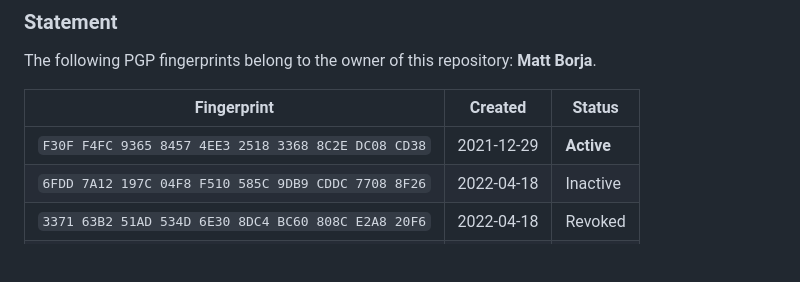
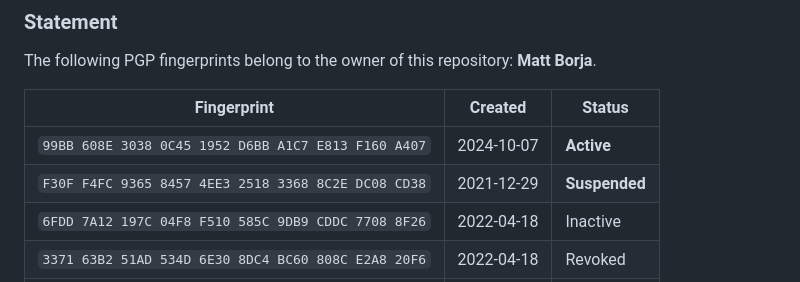
Before and after one commit to mattborja/mattborja, a Markdown page: README.md, the part around the change. Drawn GitHub-style; blank space fills up the shorter version.

Commit message:
Declare fingerprint of new ECC signing key

```diff
--- a/README.md
+++ b/README.md
@@ -82,7 +82,8 @@ The following PGP fingerprints belong to the owner of this repository: **Matt Bo
 
 | Fingerprint                                         | Created    | Status     |
 |-----------------------------------------------------|------------|------------|
-| `F30F F4FC 9365 8457 4EE3 2518 3368 8C2E DC08 CD38` | 2021-12-29 | **Active** |
+| `99BB 608E 3038 0C45 1952 D6BB A1C7 E813 F160 A407` | 2024-10-07 | **Active** |
+| `F30F F4FC 9365 8457 4EE3 2518 3368 8C2E DC08 CD38` | 2021-12-29 | **Suspended** |
 | `6FDD 7A12 197C 04F8 F510 585C 9DB9 CDDC 7708 8F26` | 2022-04-18 | Inactive   |
 | `3371 63B2 51AD 534D 6E30 8DC4 BC60 808C E2A8 20F6` | 2022-04-18 | Revoked    |
 | `4105 C4E5 774F 401B 1824 6910 FED8 1E8C 4D67 3B96` | 2022-04-18 | Revoked    |
```
